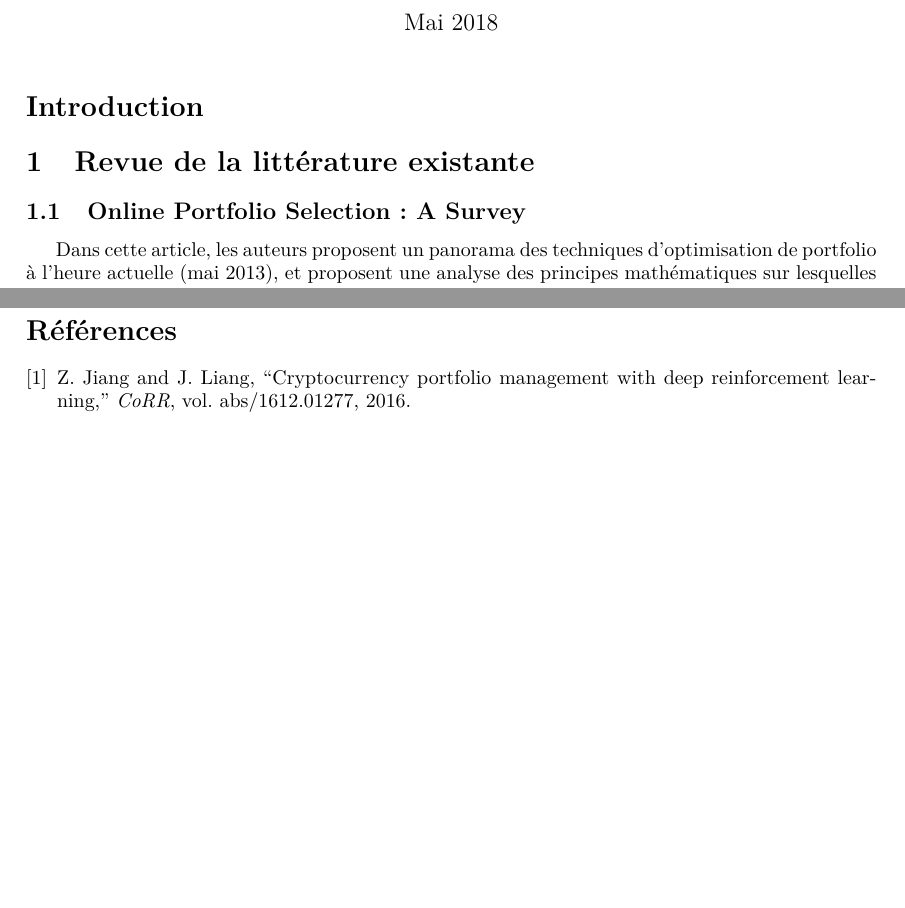
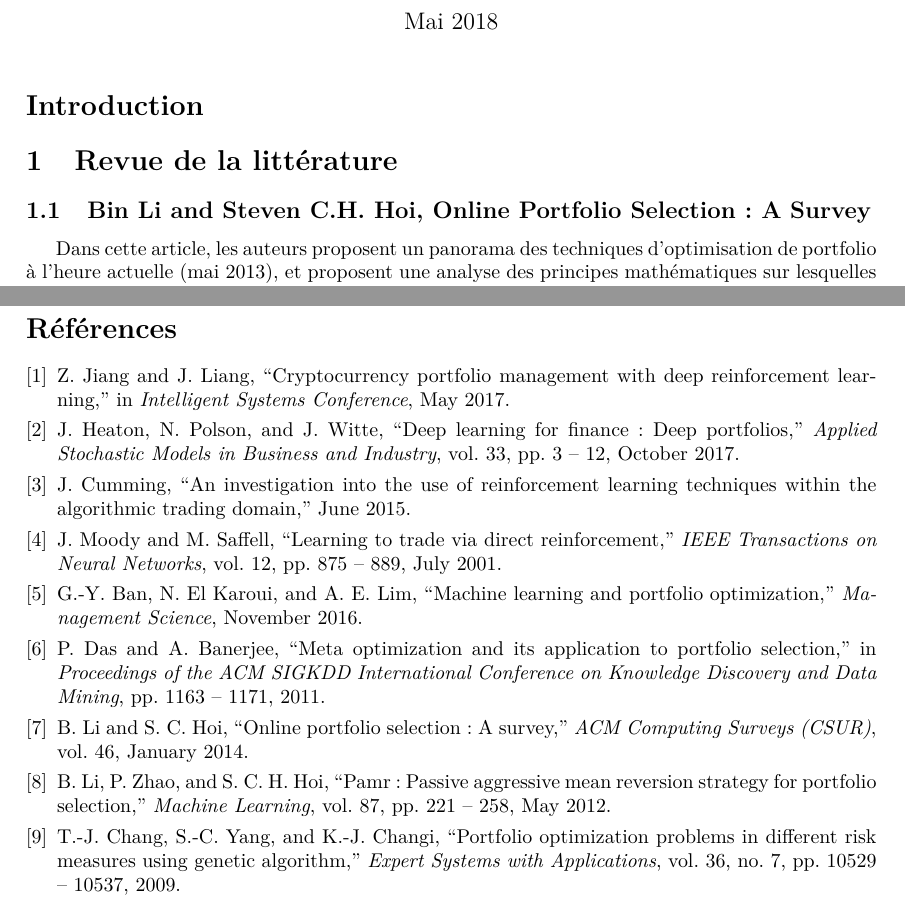
Before and after one commit to mtrazzi/cryptofolio, a LaTeX document (Rapport/Rapport.tex, which reads Rapport/biblio.bib): two parts of pages 1 and 2 of 2, joined at a grey line, cut so that both start at the same text, the shorter picture padded with empty space. The pictures show the PDF file Rapport/Rapport.pdf that the author committed with the source; the source files are stored in an older character set and shown here as Unicode.

Commit message:
Added bibliography to Rapport

```diff
--- a/Rapport/Rapport.tex
+++ b/Rapport/Rapport.tex
@@ -18,9 +18,9 @@
 \section*{Introduction}
 
 
-\section{Revue de la littérature existante}
+\section{Revue de la littérature}
 
-\subsection{Online Portfolio Selection: A Survey}
+\subsection{Bin Li and Steven C.H. Hoi, Online Portfolio Selection: A Survey}
 
 Dans cette article, les auteurs proposent un panorama des techniques d'optimisation de portfolio à l'heure actuelle (mai 2013), et proposent une analyse des principes mathématiques sur lesquelles elles reposent. Ils commencent par proposer une distinction entre la ``Mean Variance Theory'' et la ``Capital Growth Theory''. La première, basée sur la théorie de Markovitz, ne s'intéresse qu'à une seule période de temps : on sélectionne un portfolio fixé en cherchant le meilleur compromis entre ``return'' (mean) et risque (variance). La seconde théorie se focalise sur une sélection de portfolio multi-périodiques (ou séquentielle), c'est à dire en découpant une période en sous-séquences et en autorisant une modification du portfolio à la fin de chacune de ces périodes. On s'intéresse alors à sélectionner la meilleur rentabilité (ou taux de croissance). Les techniques de la ``Capital Growth Theory'' sont regroupées sous le nom de ``Online Portfolio Selection'', sur lesquelles cet article se focalise.\\
 \\
--- a/Rapport/biblio.bib
+++ b/Rapport/biblio.bib
@@ -1,9 +1,4 @@
 % bibtex bibliography file
 %
 
-@article{DBLP,
-  author    = {Zhengyao Jiang and Jinjun Liang},
-  title     = {Cryptocurrency Portfolio Management with Deep Reinforcement Learning},
-  journal   = {CoRR},
-  volume    = {abs/1612.01277},
-  year      = {2016},
+@conference{
@@ -15,0 +9,2 @@
+	year = {2017},
+	month = {May},
@@ -16,0 +17,6 @@
+	title = {Deep Learning for Finance: Deep Portfolios},
+	journal = {Applied Stochastic Models in Business and Industry},
+	year = {2017},
+	month = {October},
+	volume = {33},
+	number = {1},
@@ -16,0 +30,4 @@
+	title = {An Investigation into the Use of Reinforcement Learning Techniques within the Algorithmic Trading Domain},
+	school = {Imperial College London - Department of Computing},
+	year = {2015},
+	month = {June},
@@ -16,0 +39,8 @@
+	author={J. Moody and M. Saffell},
+	title={Learning to Trade via Direct Reinforcement},
+	journal={IEEE Transactions on Neural Networks},
+	year={2001},
+	month = {July},
+	volume={12},
+	number={4},
+	pages={875 - 889},
@@ -16,0 +53,4 @@
+	title = {Machine Learning and Portfolio Optimization},
+	journal = {Management Science},
+	year = {2016},
+	month = {November},
@@ -16,0 +66,5 @@
+	title = {Meta Optimization and its Application to Portfolio Selection},
+	booktitle = {Proceedings of the ACM SIGKDD International Conference on Knowledge Discovery and Data Mining},
+	year = {2011},
+	isbn = {9781450308137},
+	pages = {1163 - 1171},
@@ -16,0 +76,7 @@
+	author = {Bin Li and Steven C.H. Hoi},
+	title = {Online Portfolio Selection: A Survey},
+	journal = {ACM Computing Surveys (CSUR)},
+	year = {2014},
+	month = {January},
+	volume = {46},
+	number = {3},
@@ -16,0 +90,7 @@
+	title = {PAMR: Passive Aggressive Mean Reversion Strategy for Portfolio Selection},
+	journal = {Machine Learning},
+	year = {2012},
+	month = {May},
+	volume = {87},
+	number = {2},
+	pages = {221 - 258},
@@ -16,0 +103,9 @@
+	title = {Portfolio Optimization Problems in Different Risk Measures Using Genetic Algorithm},
+	journal = {Expert Systems with Applications},
+	year = {2009},
+	month = {},
+	volume = {36},
+	number = {7},
+	pages = {10529 - 10537},
+	URL = {https://www.sciencedirect.com/science/article/pii/S0957417409002188}
+}
```
Also changed, not shown: Rapport/Rapport.bbl, Rapport/Rapport.pdf, Rapport/Rapport.ps, Rapport/Rapport.tex (2 more changed lines), Rapport/biblio.bib (60 more changed lines), 7 other files.
